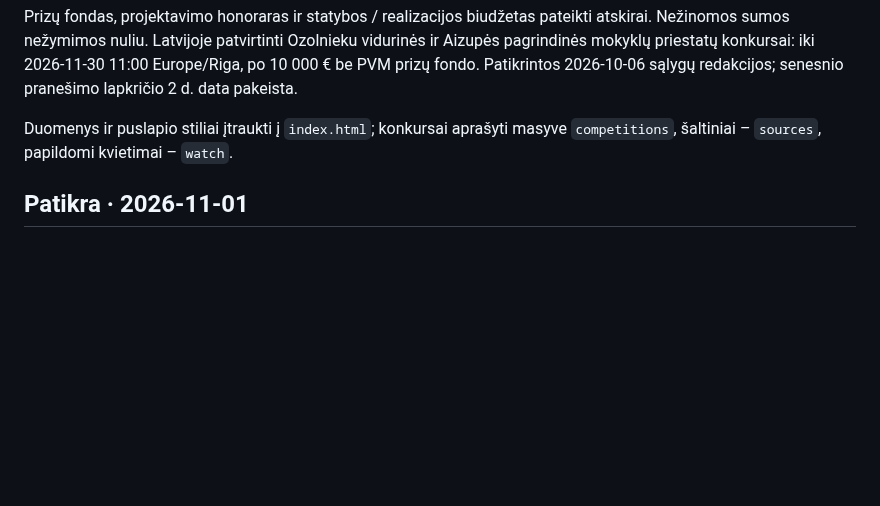
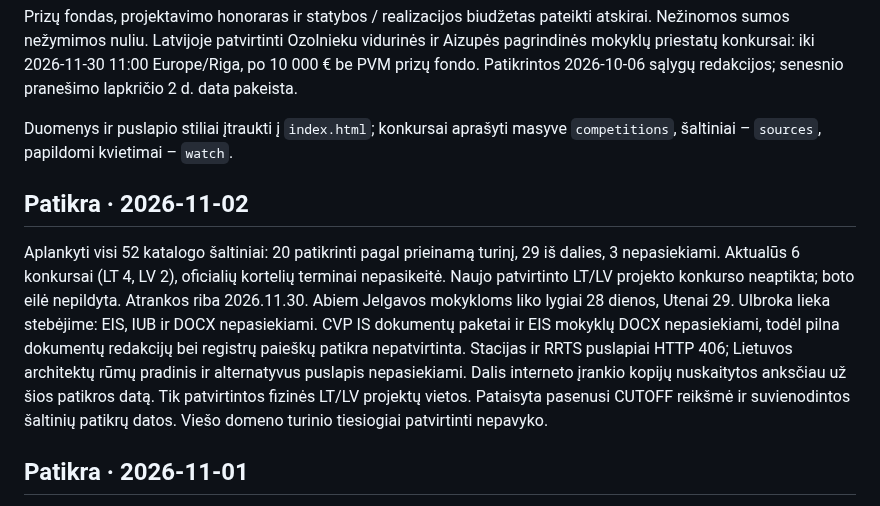
Before and after one commit to mikula8989/architecture-competitions-lt-lv, a Markdown page: README.md, the part around one of its changes. GitHub-like rendering; blank space fills up the shorter version.

```diff
--- a/README.md
+++ b/README.md
@@ -25,6 +25,10 @@ Tai momentinė apžvalga, o ne automatiškai atnaujinamas registras. Prie kiekvi
 Prizų fondas, projektavimo honoraras ir statybos / realizacijos biudžetas pateikti atskirai. Nežinomos sumos nežymimos nuliu. Latvijoje patvirtinti Ozolnieku vidurinės ir Aizupės pagrindinės mokyklų priestatų konkursai: iki 2026-11-30 11:00 Europe/Riga, po 10 000 € be PVM prizų fondo. Patikrintos 2026-10-06 sąlygų redakcijos; senesnio pranešimo lapkričio 2 d. data pakeista.
 
 Duomenys ir puslapio stiliai įtraukti į `index.html`; konkursai aprašyti masyve `competitions`, šaltiniai – `sources`, papildomi kvietimai – `watch`.
+
+## Patikra · 2026-11-02
+
+Aplankyti visi 52 katalogo šaltiniai: 20 patikrinti pagal prieinamą turinį, 29 iš dalies, 3 nepasiekiami. Aktualūs 6 konkursai (LT 4, LV 2), oficialių kortelių terminai nepasikeitė. Naujo patvirtinto LT/LV projekto konkurso neaptikta; boto eilė nepildyta. Atrankos riba 2026.11.30. Abiem Jelgavos mokykloms liko lygiai 28 dienos, Utenai 29. Ulbroka lieka stebėjime: EIS, IUB ir DOCX nepasiekiami. CVP IS dokumentų paketai ir EIS mokyklų DOCX nepasiekiami, todėl pilna dokumentų redakcijų bei registrų paieškų patikra nepatvirtinta. Stacijas ir RRTS puslapiai HTTP 406; Lietuvos architektų rūmų pradinis ir alternatyvus puslapis nepasiekiami. Dalis interneto įrankio kopijų nuskaitytos anksčiau už šios patikros datą. Tik patvirtintos fizinės LT/LV projektų vietos. Pataisyta pasenusi CUTOFF reikšmė ir suvienodintos šaltinių patikrų datos. Viešo domeno turinio tiesiogiai patvirtinti nepavyko.
 
 ## Patikra · 2026-11-01
 
```
Also changed, not shown: other parts of README.md (+1 -1 lines).
